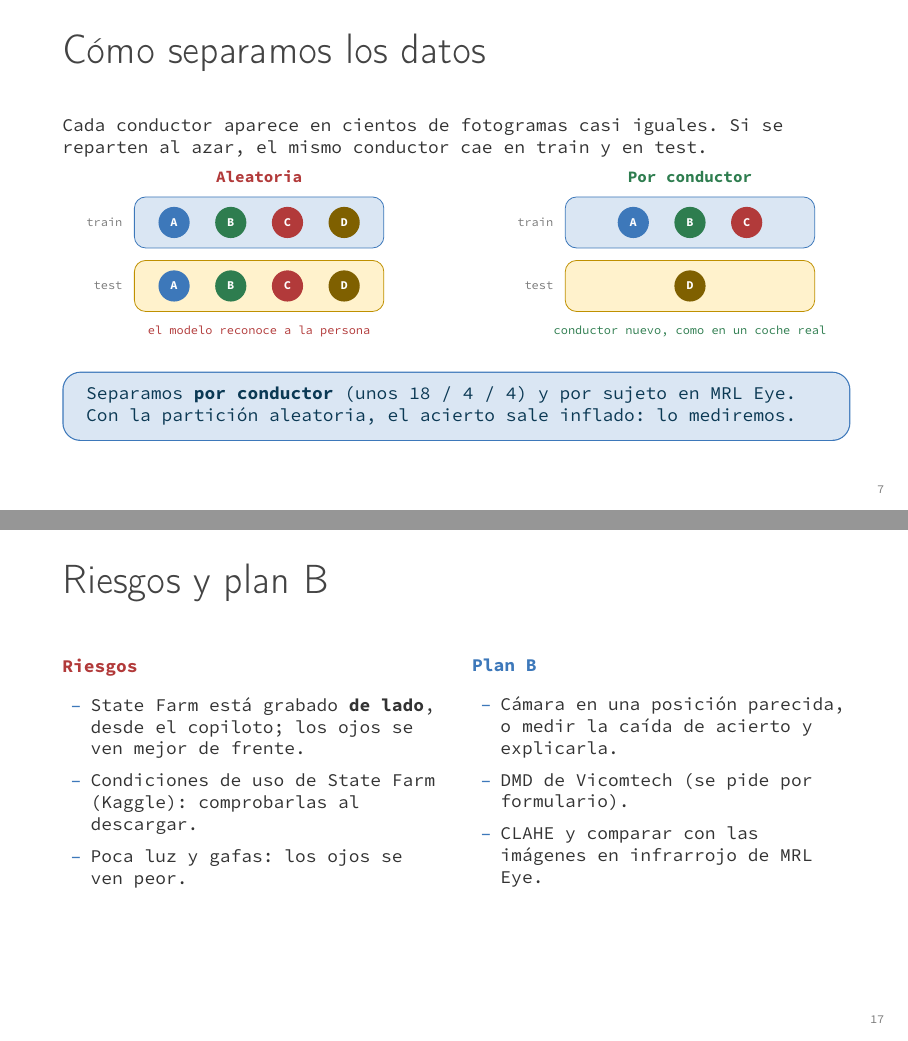
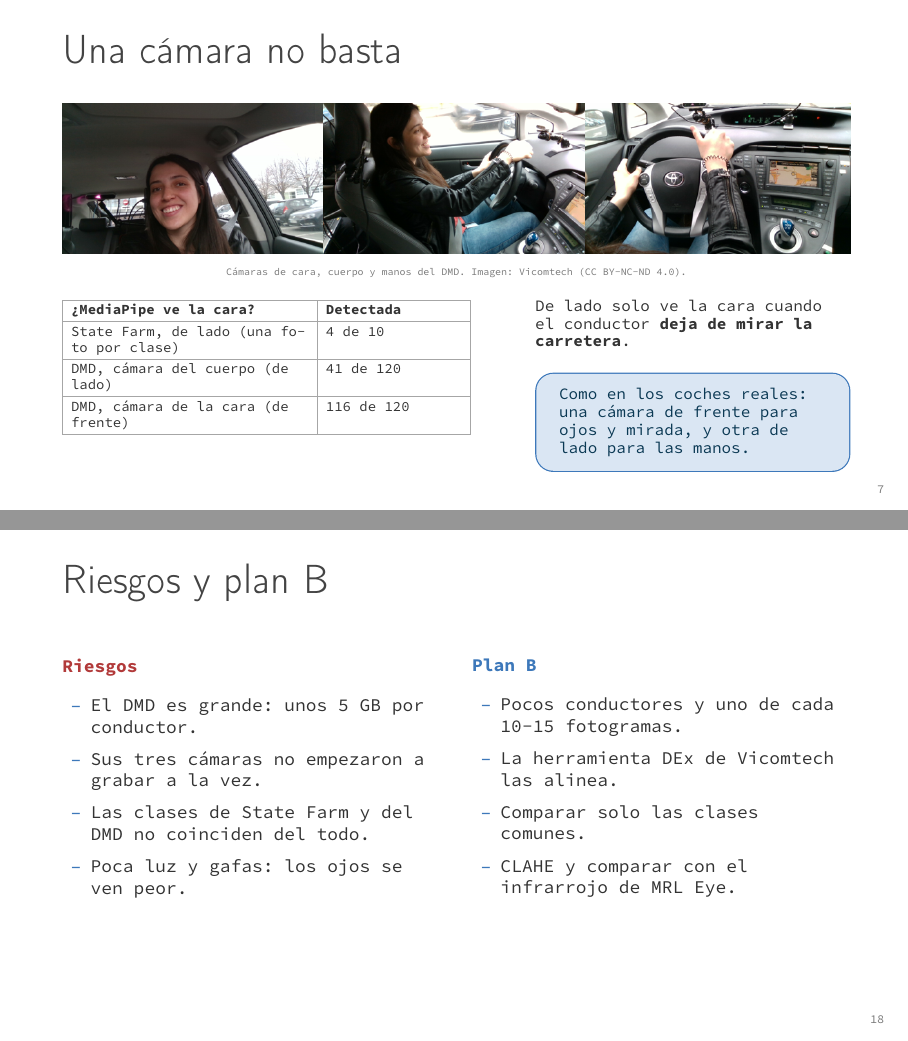
Before and after one commit to enzocastrozn/computer_vision, LaTeX slides (presentacion/presentacion.tex): pages 7 and 17 of 19 before the commit and pages 7 and 18 of 20 after it, joined at a grey line. Compiled offline with pdfLaTeX; a LaTeX package or settings file that is missing is left out.

Commit message:
ACTUALIZAR diapositivas con el uso de DMD

```diff
--- a/presentacion/presentacion.tex
+++ b/presentacion/presentacion.tex
@@ -181,12 +188,43 @@ está distraído o tiene sueño y le avise.
 \begin{frame}{Los datos en imágenes}
 \vspace{-1mm}
 \centering
-\figura{../results/figuras/statefarm_clases.png}{\textwidth}{47mm}{State Farm: una imagen de cada clase\\[1mm]
-  \texttt{uv run python scripts/figuras\_dataset.py statefarm}}
+\figura{statefarm_clases.png}{\textwidth}{47mm}{State Farm: una imagen de cada clase (falta la figura)}
 
 \vspace{1mm}
-\figura{../results/figuras/mrl_ojos.png}{\textwidth}{24mm}{MRL Eye: ojos abiertos y cerrados\\[1mm]
-  \texttt{uv run python scripts/figuras\_dataset.py mrl}}
+\figura{mrl_ojos.png}{\textwidth}{24mm}{MRL Eye: ojos abiertos y cerrados (falta la figura)}
+\end{frame}
+
+\begin{frame}{Una cámara no basta}
+\vspace{1mm}
+\centering
+\figura{dmd_camaras.png}{\textwidth}{27mm}{DMD: cámaras de cara, cuerpo y manos (falta la figura)}
+
+{\tiny\color{gris}Cámaras de cara, cuerpo y manos del DMD. Imagen: Vicomtech (CC BY-NC-ND 4.0).}
+
+\vspace{2mm}
+\raggedright
+\begin{columns}[T,onlytextwidth]
+\column{0.56\textwidth}
+\footnotesize
+\setlength{\tabcolsep}{4pt}
+\renewcommand{\arraystretch}{1.3}
+\begin{tabular}{|p{42mm}|p{24mm}|}
+\hline
+\textbf{¿MediaPipe ve la cara?} & \textbf{Detectada} \\ \hline
+State Farm, de lado (una foto por clase) & 4 de 10 \\ \hline
+DMD, cámara del cuerpo (de lado) & 41 de 120 \\ \hline
+DMD, cámara de la cara (de frente) & 116 de 120 \\ \hline
+\end{tabular}
+\column{0.40\textwidth}
+\small
+De lado solo ve la cara cuando el conductor \textbf{deja de mirar la carretera}.
+
+\vspace{2mm}
+\begin{clave}
+\color{marino}Como en los coches reales: una cámara de frente para ojos y mirada, y otra de lado
+para las manos.
+\end{clave}
+\end{columns}
 \end{frame}
 
 \begin{frame}{Cómo separamos los datos}
@@ -223,8 +261,8 @@ conductor cae en train y en test.
 
 \vspace{2mm}
 \begin{clave}
-\color{marino}Separamos \textbf{por conductor} (unos 18 / 4 / 4) y por sujeto en MRL Eye. Con la
-partición aleatoria, el acierto sale inflado: lo mediremos.
+\color{marino}Separamos \textbf{por conductor} (unos 18 / 4 / 4 en State Farm, también en el DMD) y por
+sujeto en MRL Eye. Con la partición aleatoria, el acierto sale inflado: lo mediremos.
 \end{clave}
 \end{frame}
 
@@ -431,17 +471,19 @@ Integrados en \textbf{un único miniproyecto}, cada uno con su porqué.
 \textbf{\color{rojo}Riesgos}
 \vspace{2mm}
 \begin{itemize}\setlength{\itemsep}{1.8mm}
-  \item State Farm está grabado \textbf{de lado}, desde el copiloto; los ojos se ven mejor de frente.
-  \item Condiciones de uso de State Farm (Kaggle): comprobarlas al descargar.
+  \item El DMD es grande: unos 5 GB por conductor.
+  \item Sus tres cámaras no empezaron a grabar a la vez.
+  \item Las clases de State Farm y del DMD no coinciden del todo.
   \item Poca luz y gafas: los ojos se ven peor.
 \end{itemize}
 \column{0.48\textwidth}
 \textbf{\color{azul}Plan B}
 \vspace{2mm}
 \begin{itemize}\setlength{\itemsep}{1.8mm}
-  \item Cámara en una posición parecida, o medir la caída de acierto y explicarla.
-  \item DMD de Vicomtech (se pide por formulario).
-  \item CLAHE y comparar con las imágenes en infrarrojo de MRL Eye.
+  \item Pocos conductores y uno de cada 10-15 fotogramas.
+  \item La herramienta DEx de Vicomtech las alinea.
+  \item Comparar solo las clases comunes.
+  \item CLAHE y comparar con el infrarrojo de MRL Eye.
 \end{itemize}
 \end{columns}
 \end{frame}
```
Also changed, not shown: results/figuras/dmd_camaras.png (added), presentacion/presentacion.tex (69 more changed lines), 1 other file.
